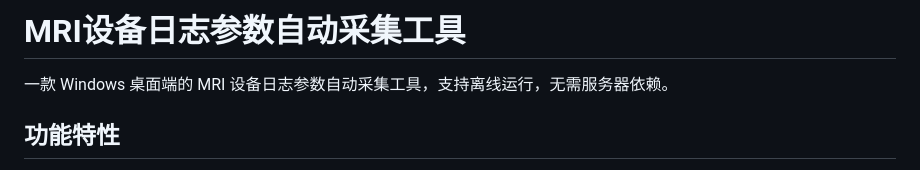
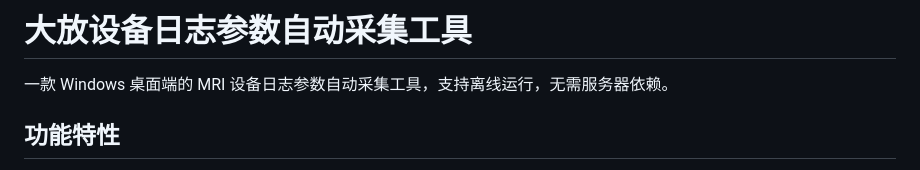
Before and after one commit to gbzwl/dafangcanshucaiji, a Markdown page: README.md, the part around the change. Rendered like a GitHub page.

```diff
--- a/README.md
+++ b/README.md
@@ -1,4 +1,4 @@
-# MRI设备日志参数自动采集工具
+# 大放设备日志参数自动采集工具
 
 一款 Windows 桌面端的 MRI 设备日志参数自动采集工具，支持离线运行，无需服务器依赖。
 
```
